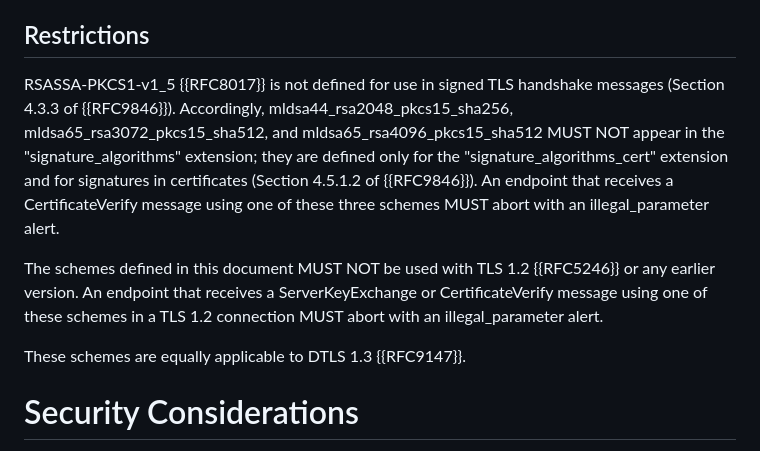
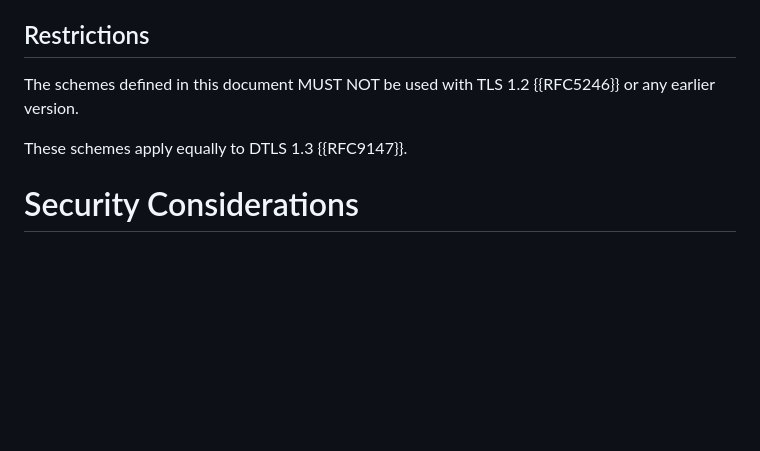
Before and after one commit to bob-beck/draft-beck-hybrid-codepoints, a Markdown page: draft-beck-tls-hybrid-codepoints.md, the part around one of its changes. GitHub-like rendering; blank space fills up the shorter version.

```diff
--- a/draft-beck-tls-hybrid-codepoints.md
+++ b/draft-beck-tls-hybrid-codepoints.md
@@ -170,21 +141,10 @@ string of Section 4.5.2 of {{RFC9846}}.
 
 ## Restrictions
 
-RSASSA-PKCS1-v1_5 {{RFC8017}} is not defined for use in signed TLS handshake
-messages (Section 4.3.3 of {{RFC9846}}). Accordingly,
-mldsa44_rsa2048_pkcs15_sha256, mldsa65_rsa3072_pkcs15_sha512, and
-mldsa65_rsa4096_pkcs15_sha512 MUST NOT appear in the "signature_algorithms"
-extension; they are defined only for the "signature_algorithms_cert" extension
-and for signatures in certificates (Section 4.5.1.2 of {{RFC9846}}). An
-endpoint that receives a CertificateVerify message using one of these three
-schemes MUST abort with an illegal_parameter alert.
+The schemes defined in this document MUST NOT be used with TLS 1.2 {{RFC5246}}
+or any earlier version.
 
-The schemes defined in this document MUST NOT be used with TLS 1.2 {{RFC5246}}
-or any earlier version. An endpoint that receives a ServerKeyExchange or
-CertificateVerify message using one of these schemes in a TLS 1.2 connection
-MUST abort with an illegal_parameter alert.
-
-These schemes are equally applicable to DTLS 1.3 {{RFC9147}}.
+These schemes apply equally to DTLS 1.3 {{RFC9147}}.
 
 
 # Security Considerations
```
Also changed, not shown: other parts of draft-beck-tls-hybrid-codepoints.md (+32 -78 lines).
